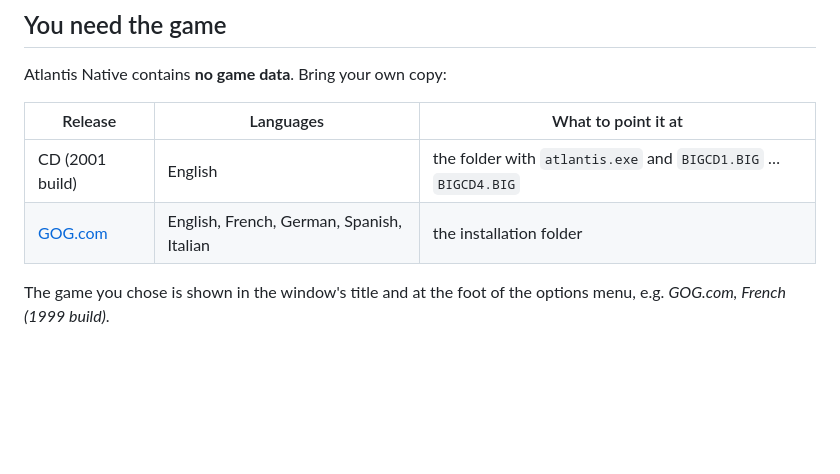
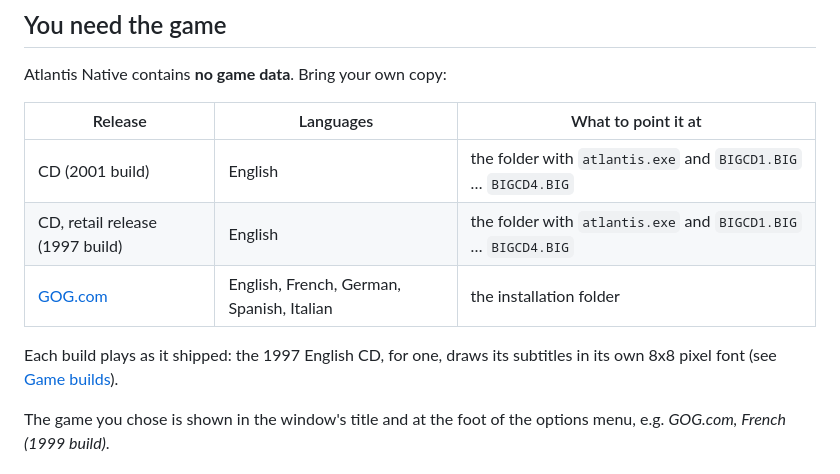
Before and after one commit to ripleyXLR8/atlantis-native, a Markdown page: README.md, the part around the change. Rendered like a GitHub page; blank space fills up the shorter version.

```diff
--- a/README.md
+++ b/README.md
@@ -76,7 +76,11 @@ Atlantis Native contains **no game data**. Bring your own copy:
 | Release | Languages | What to point it at |
 |---|---|---|
 | CD (2001 build) | English | the folder with `atlantis.exe` and `BIGCD1.BIG` … `BIGCD4.BIG` |
+| CD, retail release (1997 build) | English | the folder with `atlantis.exe` and `BIGCD1.BIG` … `BIGCD4.BIG` |
 | [GOG.com](https://www.gog.com/) | English, French, German, Spanish, Italian | the installation folder |
+
+Each build plays as it shipped: the 1997 English CD, for one, draws its
+subtitles in its own 8x8 pixel font (see [Game builds](docs/TECHNICAL.md#game-builds)).
 
 The game you chose is shown in the window's title and at the foot of the
 options menu, e.g. *GOG.com, French (1999 build)*.
```
Also changed, not shown: docs/GUIDE.md (+8 -2 lines), docs/TECHNICAL.md (+58 -11 lines).
